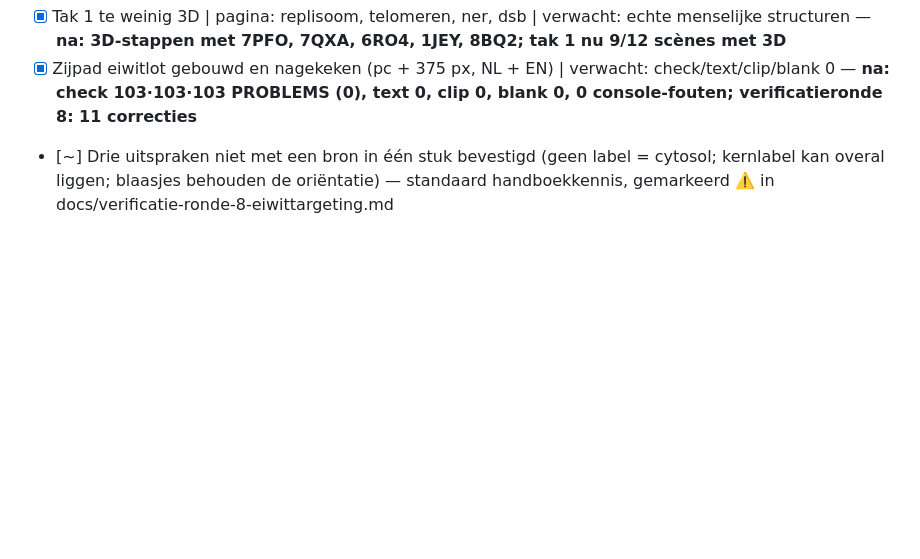
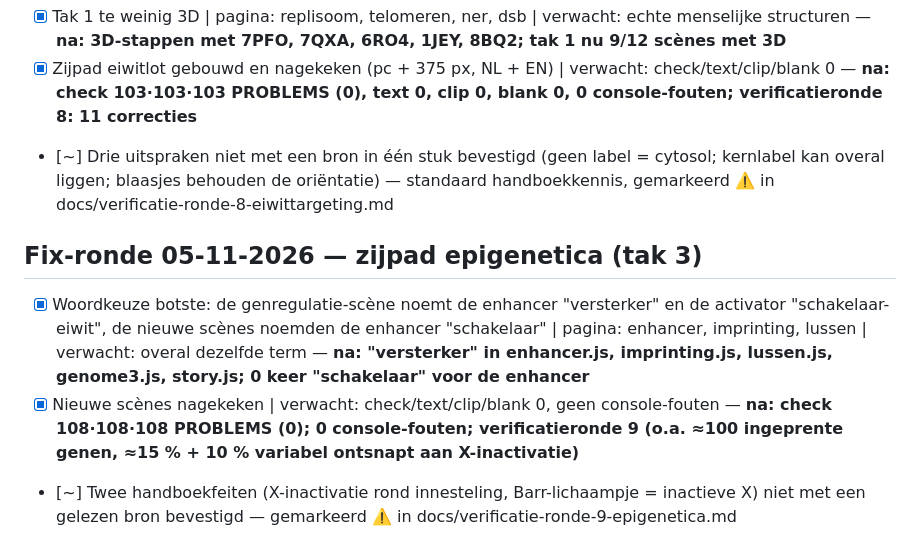
Before and after one commit to keanuvanhoutte/van-dna-tot-eiwit, a Markdown page: FIXES.md, the part around the change. Drawn GitHub-style; blank space fills up the shorter version.

Commit message:
docs: fix-ronde tak 3
Co-Authored-By: Claude Opus 5.5 <noreply@anthropic.com>

```diff
--- a/FIXES.md
+++ b/FIXES.md
@@ -25,3 +25,8 @@
 - [x] Tak 1 te weinig 3D | pagina: replisoom, telomeren, ner, dsb | verwacht: echte menselijke structuren — **na: 3D-stappen met 7PFO, 7QXA, 6RO4, 1JEY, 8BQ2; tak 1 nu 9/12 scènes met 3D**
 - [x] Zijpad eiwitlot gebouwd en nagekeken (pc + 375 px, NL + EN) | verwacht: check/text/clip/blank 0 — **na: check 103·103·103 PROBLEMS (0), text 0, clip 0, blank 0, 0 console-fouten; verificatieronde 8: 11 correcties**
 - [~] Drie uitspraken niet met een bron in één stuk bevestigd (geen label = cytosol; kernlabel kan overal liggen; blaasjes behouden de oriëntatie) — standaard handboekkennis, gemarkeerd ⚠️ in docs/verificatie-ronde-8-eiwittargeting.md
+
+## Fix-ronde 05-11-2026 — zijpad epigenetica (tak 3)
+- [x] Woordkeuze botste: de genregulatie-scène noemt de enhancer "versterker" en de activator "schakelaar-eiwit", de nieuwe scènes noemden de enhancer "schakelaar" | pagina: enhancer, imprinting, lussen | verwacht: overal dezelfde term — **na: "versterker" in enhancer.js, imprinting.js, lussen.js, genome3.js, story.js; 0 keer "schakelaar" voor de enhancer**
+- [x] Nieuwe scènes nagekeken | verwacht: check/text/clip/blank 0, geen console-fouten — **na: check 108·108·108 PROBLEMS (0); 0 console-fouten; verificatieronde 9 (o.a. ≈100 ingeprente genen, ≈15 % + 10 % variabel ontsnapt aan X-inactivatie)**
+- [~] Twee handboekfeiten (X-inactivatie rond innesteling, Barr-lichaampje = inactieve X) niet met een gelezen bron bevestigd — gemarkeerd ⚠️ in docs/verificatie-ronde-9-epigenetica.md
```
